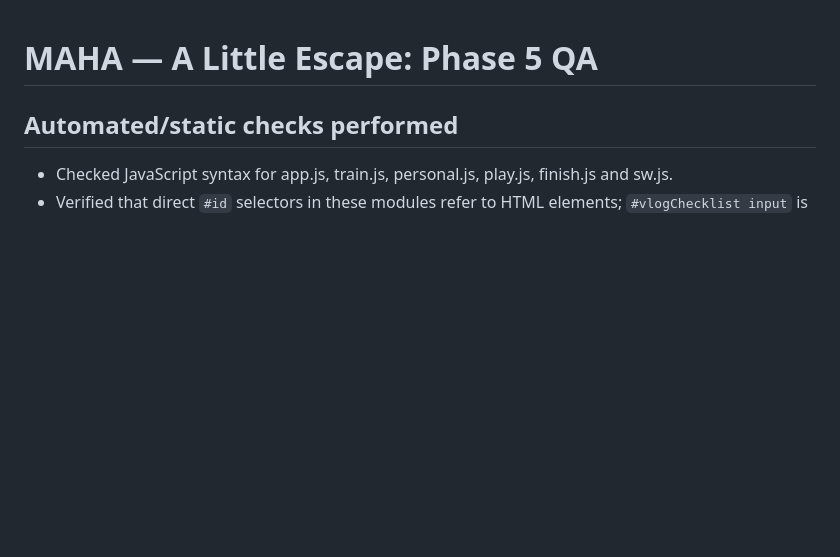
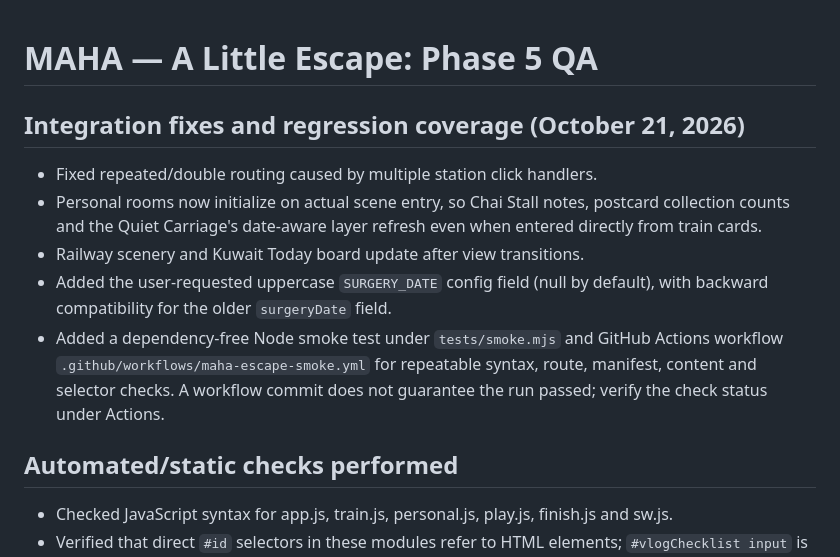
Before and after one commit to onetripteam-com/Maha, a Markdown page: a-little-escape/QA.md, the part around the change. GitHub-like rendering; blank space fills up the shorter version.

Commit message:
Document post-release integration corrections and CI coverage

```diff
--- a/a-little-escape/QA.md
+++ b/a-little-escape/QA.md
@@ -1,4 +1,11 @@
 # MAHA — A Little Escape: Phase 5 QA
+
+## Integration fixes and regression coverage (October 21, 2026)
+- Fixed repeated/double routing caused by multiple station click handlers.
+- Personal rooms now initialize on actual scene entry, so Chai Stall notes, postcard collection counts and the Quiet Carriage's date-aware layer refresh even when entered directly from train cards.
+- Railway scenery and Kuwait Today board update after view transitions.
+- Added the user-requested uppercase `SURGERY_DATE` config field (null by default), with backward compatibility for the older `surgeryDate` field.
+- Added a dependency-free Node smoke test under `tests/smoke.mjs` and GitHub Actions workflow `.github/workflows/maha-escape-smoke.yml` for repeatable syntax, route, manifest, content and selector checks. A workflow commit does not guarantee the run passed; verify the check status under Actions.
 
 ## Automated/static checks performed
 - Checked JavaScript syntax for app.js, train.js, personal.js, play.js, finish.js and sw.js.
```
